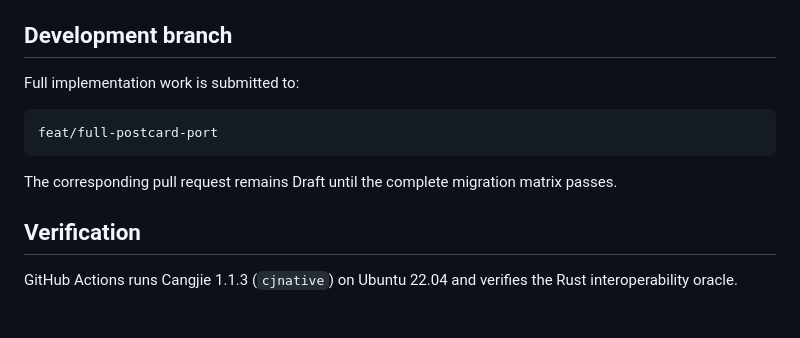
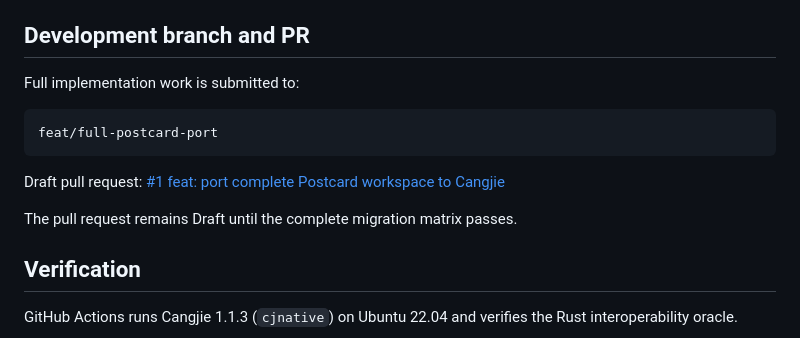
Before and after one commit to hu-qi/postcard4cj, a Markdown page: README.md, the part around the change. Drawn GitHub-style; blank space fills up the shorter version.

Commit message:
docs: link migration pull request

````diff
--- a/README.md
+++ b/README.md
@@ -57,7 +57,7 @@ See [`MIGRATION.md`](MIGRATION.md) for the current coverage matrix and acceptanc
   - basic `@Postcard` struct/enum macro
   - Rust `postcard = 1.1.3` Golden Vector oracle
 
-## Development branch
+## Development branch and PR
 
 Full implementation work is submitted to:
 
@@ -65,7 +65,9 @@ Full implementation work is submitted to:
 feat/full-postcard-port
 ```
 
-The corresponding pull request remains Draft until the complete migration matrix passes.
+Draft pull request: [#1 feat: port complete Postcard workspace to Cangjie](https://github.com/hu-qi/postcard4cj/pull/1)
+
+The pull request remains Draft until the complete migration matrix passes.
 
 ## Verification
 
````
